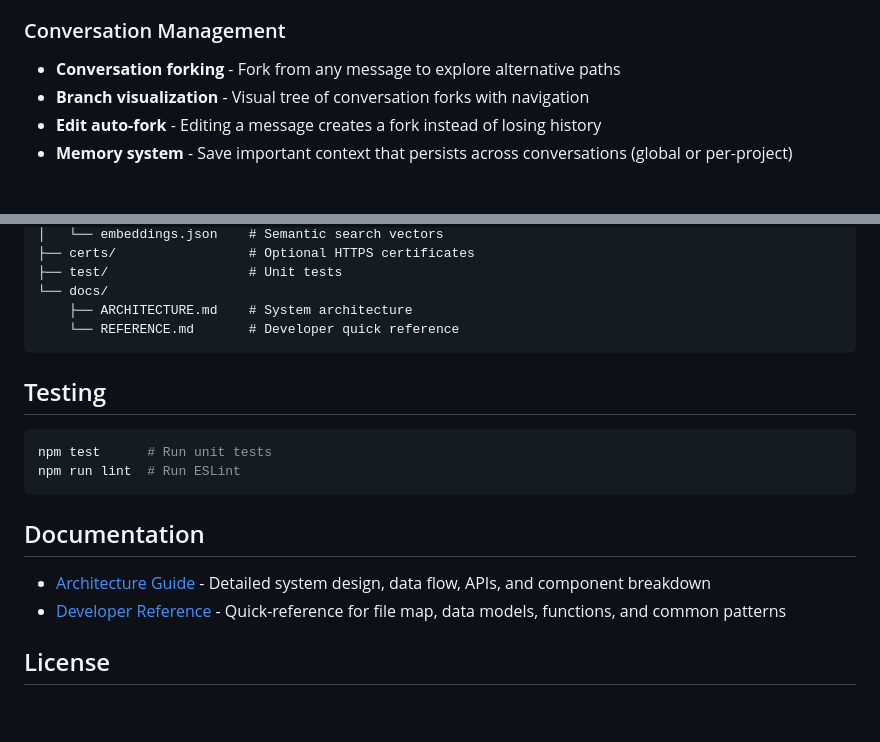
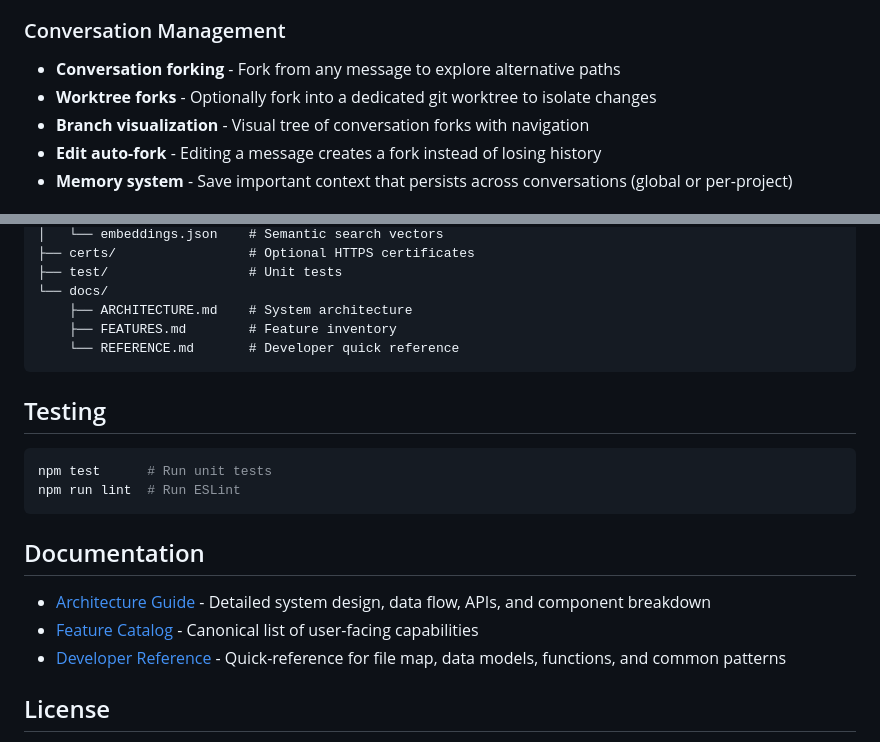
Before and after one commit to nanodan/concierge, a Markdown page: README.md, 2 parts joined by grey strips. Drawn GitHub-style; blank space fills up the shorter version.

````diff
--- a/README.md
+++ b/README.md
@@ -17,6 +17,7 @@ A mobile-first PWA for AI-assisted development. Chat with [Claude Code](https://
 
 ### Conversation Management
 - **Conversation forking** - Fork from any message to explore alternative paths
+- **Worktree forks** - Optionally fork into a dedicated git worktree to isolate changes
 - **Branch visualization** - Visual tree of conversation forks with navigation
 - **Edit auto-fork** - Editing a message creates a fork instead of losing history
 - **Memory system** - Save important context that persists across conversations (global or per-project)
@@ -177,6 +178,7 @@ concierge/
 ├── test/                  # Unit tests
 └── docs/
     ├── ARCHITECTURE.md    # System architecture
+    ├── FEATURES.md        # Feature inventory
     └── REFERENCE.md       # Developer quick reference
 ```
 
@@ -190,6 +192,7 @@ npm run lint  # Run ESLint
 ## Documentation
 
 - [Architecture Guide](docs/ARCHITECTURE.md) - Detailed system design, data flow, APIs, and component breakdown
+- [Feature Catalog](docs/FEATURES.md) - Canonical list of user-facing capabilities
 - [Developer Reference](docs/REFERENCE.md) - Quick-reference for file map, data models, functions, and common patterns
 
 ## License
````
Also changed, not shown: docs/ARCHITECTURE.md (+1 -1 lines), docs/FEATURES.md (added, +135 -0 lines).
